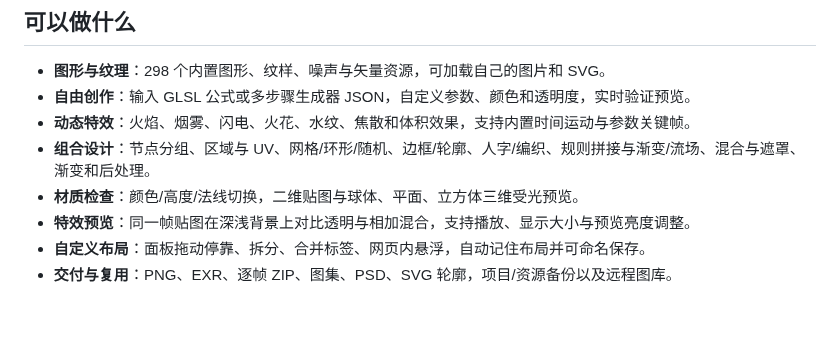
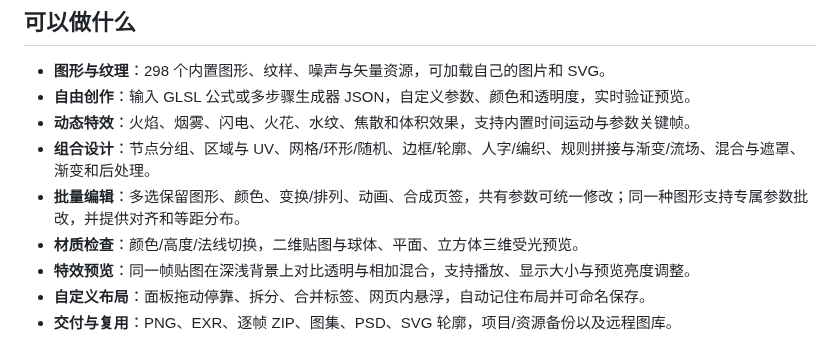
Before and after one commit to BreezyMomo/MomoTextureForge, a Markdown page: README.md, the part around the change. GitHub-like rendering; blank space fills up the shorter version.

```diff
--- a/README.md
+++ b/README.md
@@ -14,6 +14,7 @@
 - **自由创作**：输入 GLSL 公式或多步骤生成器 JSON，自定义参数、颜色和透明度，实时验证预览。
 - **动态特效**：火焰、烟雾、闪电、火花、水纹、焦散和体积效果，支持内置时间运动与参数关键帧。
 - **组合设计**：节点分组、区域与 UV、网格/环形/随机、边框/轮廓、人字/编织、规则拼接与渐变/流场、混合与遮罩、渐变和后处理。
+- **批量编辑**：多选保留图形、颜色、变换/排列、动画、合成页签，共有参数可统一修改；同一种图形支持专属参数批改，并提供对齐和等距分布。
 - **材质检查**：颜色/高度/法线切换，二维贴图与球体、平面、立方体三维受光预览。
 - **特效预览**：同一帧贴图在深浅背景上对比透明与相加混合，支持播放、显示大小与预览亮度调整。
 - **自定义布局**：面板拖动停靠、拆分、合并标签、网页内悬浮，自动记住布局并可命名保存。
```
Also changed, not shown: docs/05-canvas-and-compositing.md (+39 -0 lines), docs/README.md (+1 -0 lines), docs/images/selection-colors.png (added), docs/images/selection-editing.png (added), docs/images/selection-shape.png (added), 13 other files.
